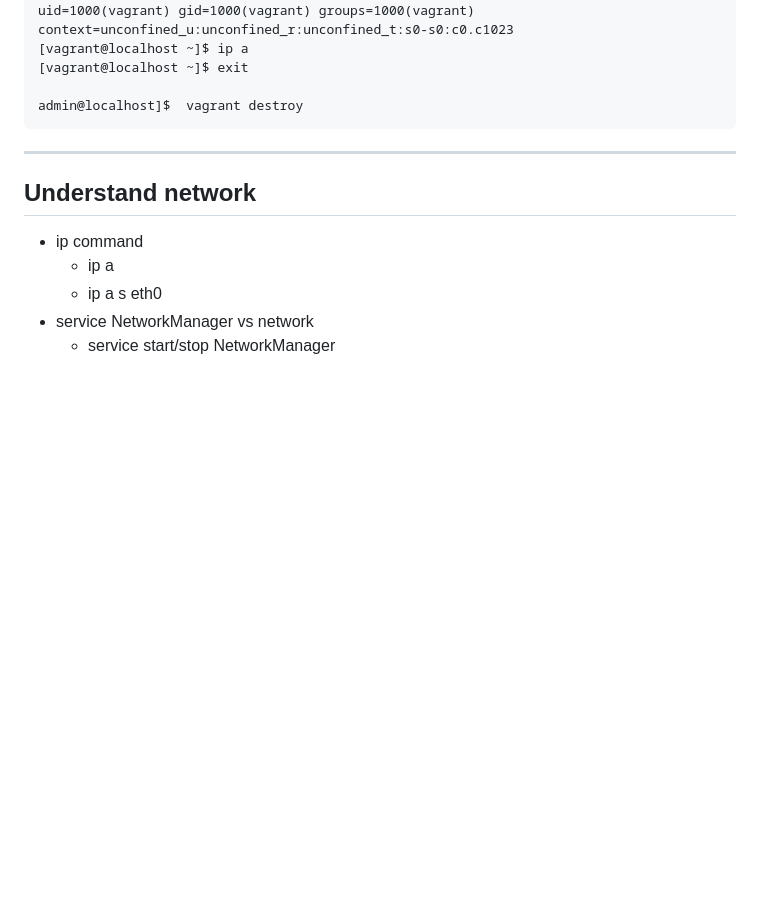
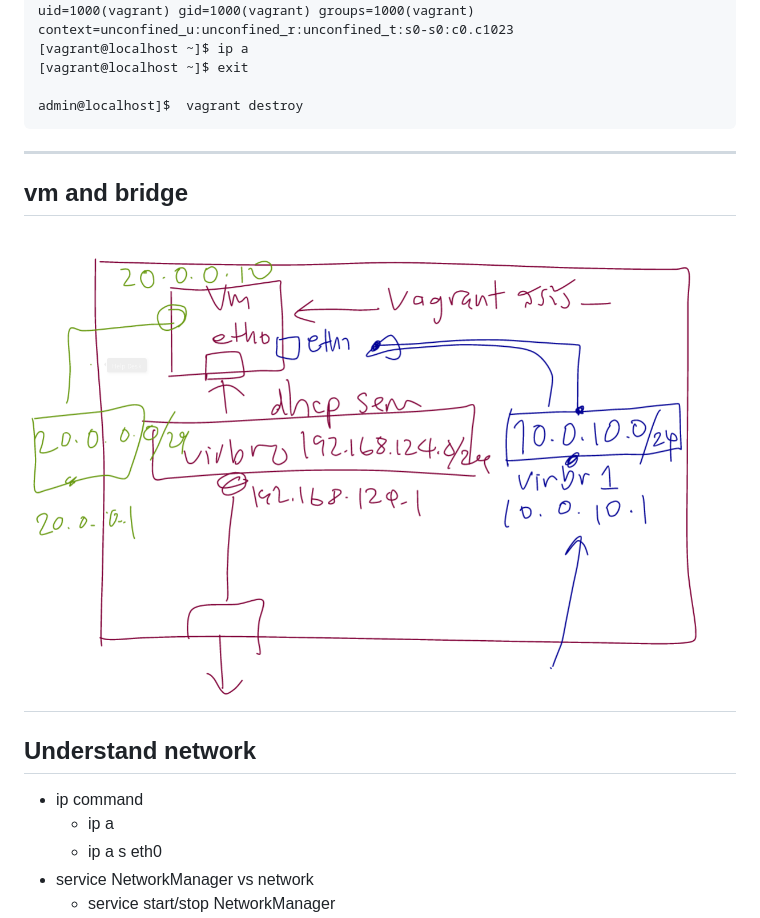
Before and after one commit to itbakery/training, a Markdown page: vagrant/vagrant.md, the part around the change. GitHub-like rendering; pictures changed too: vagrant/images/bridge.png (added); blank space fills up the shorter version.

````diff
--- a/vagrant/vagrant.md
+++ b/vagrant/vagrant.md
@@ -78,6 +78,9 @@ uid=1000(vagrant) gid=1000(vagrant) groups=1000(vagrant) context=unconfined_u:un
 admin@localhost]$  vagrant destroy
 ```
 ---
+## vm and bridge
+![image](images/bridge.png)
+---
 ## Understand network
 - ip command
   - ip a
````
Also changed, not shown: 12 other files.
